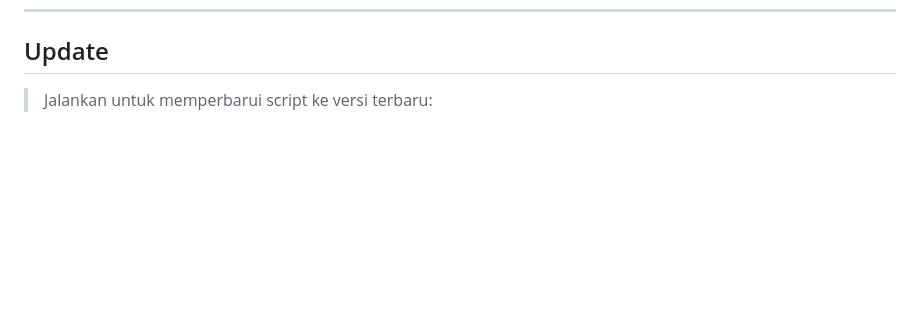
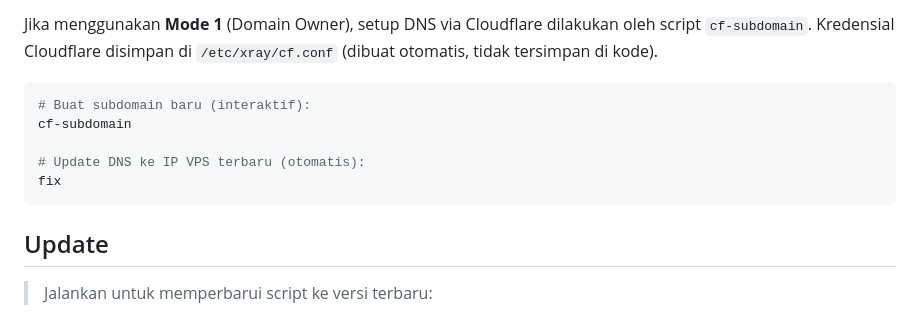
Before and after one commit to winsdevcltr09/autoInstall-premium, a Markdown page: README.md, the part around one of its changes. GitHub-like rendering; blank space fills up the shorter version.

````diff
--- a/README.md
+++ b/README.md
@@ -96,3 +170,13 @@ bash setupku.sh --domain vpn.namadomain.com
+Jika menggunakan **Mode 1** (Domain Owner), setup DNS via Cloudflare dilakukan oleh script `cf-subdomain`. Kredensial Cloudflare disimpan di `/etc/xray/cf.conf` (dibuat otomatis, tidak tersimpan di kode).
+
+```bash
+# Buat subdomain baru (interaktif):
+cf-subdomain
+
+# Update DNS ke IP VPS terbaru (otomatis):
+fix
+```
+
 
 ## Update
 
````
Also changed, not shown: other parts of README.md (+74 -0 lines).
